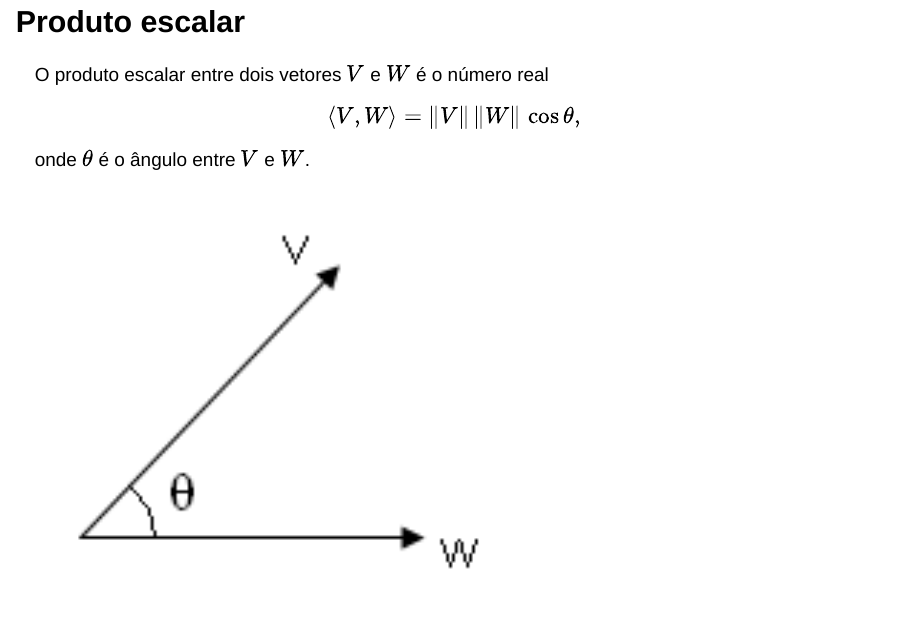
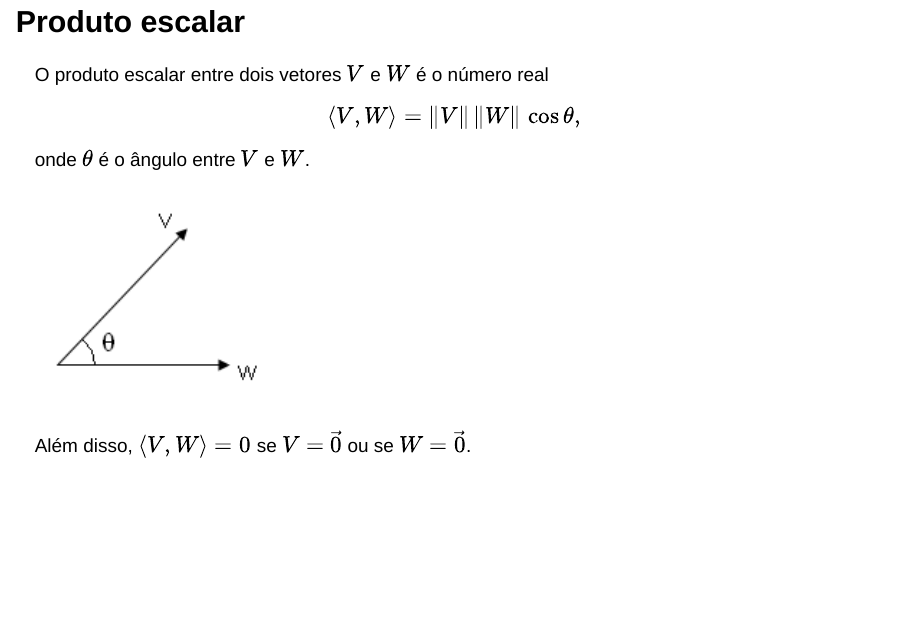
Before and after one commit to schcs/GAALUFMG, a Quarto document (05_vetores.qmd): page 28 of 40 before the commit and page 28 of 39 after it. Rendered offline with R 4.5, knitr and Pandoc in place of Quarto, with nearby package versions; drawn as Slidy slides in place of the format the file asks for.

Commit message:
changes in vectors

```diff
--- a/05_vetores.qmd
+++ b/05_vetores.qmd
@@ -248,7 +248,7 @@ O produto escalar entre dois vetores $V$ e $W$ é o número real
 $$\langle V,W\rangle = \lVert V\rVert\,\lVert W\rVert\,\cos\theta,$$
 onde $\theta$ é o ângulo entre $V$ e $W$.
 
-![](img/05_vetores/fig08_1.png){width=60%}
+![](img/05_vetores/fig08_1.png){.nostretch width=30% fig-align="center"}
 
 Além disso, $\langle V,W\rangle = 0$ se $V=\vec{0}$ ou se $W=\vec{0}$.
 
```
